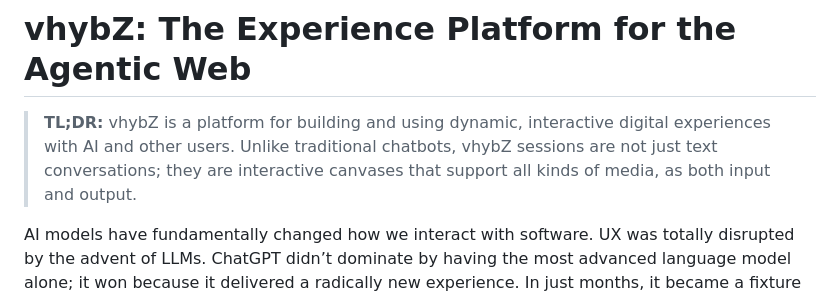
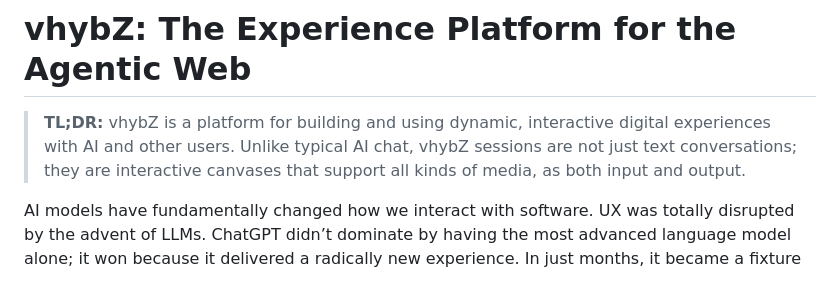
Before and after one commit to vhybzOS/vhybZ, a Markdown page: README.md, the part around the change. Rendered like a GitHub page.

Commit message:
Also here

```diff
--- a/README.md
+++ b/README.md
@@ -1,6 +1,6 @@
 # **vhybZ**: The Experience Platform for the Agentic Web
 
-> **TL;DR:** vhybZ is a platform for building and using dynamic, interactive digital experiences with AI and other users. Unlike traditional chatbots, vhybZ sessions are not just text conversations; they are interactive canvases that support all kinds of media, as both input and output.
+> **TL;DR:** vhybZ is a platform for building and using dynamic, interactive digital experiences with AI and other users. Unlike typical AI chat, vhybZ sessions are not just text conversations; they are interactive canvases that support all kinds of media, as both input and output.
 
 AI models have fundamentally changed how we interact with software. UX was totally disrupted by the advent of LLMs. ChatGPT didn’t dominate by having the most advanced language model alone; it won because it delivered a radically new experience. In just months, it became a fixture on millions of devices worldwide, making AI feel useful and universal. It clearly demonstrated what’s possible when experience becomes the product.
 
```
